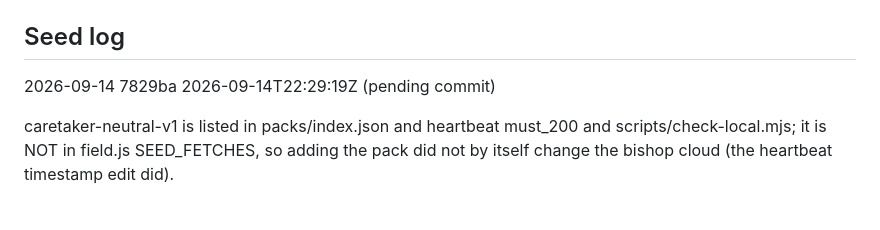
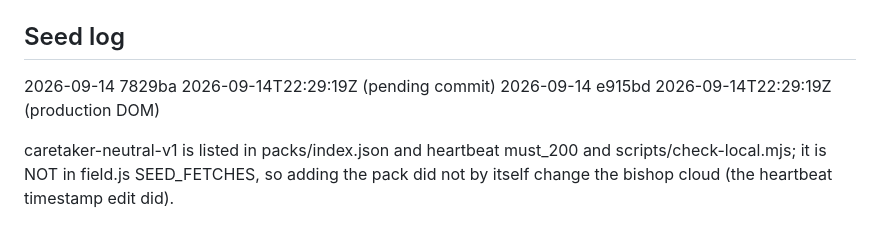
Before and after one commit to NEETstuff/Limited-Hype-Station, a Markdown page: ALIGN-WORKFLOW.md, the part around the change. Drawn GitHub-style.

Commit message:
Desk: seed log records production meta e915bd.

```diff
--- a/ALIGN-WORKFLOW.md
+++ b/ALIGN-WORKFLOW.md
@@ -84,5 +84,6 @@ npm run check
 ## Seed log
 
 2026-09-14  7829ba  2026-09-14T22:29:19Z  (pending commit)
+2026-09-14  e915bd  2026-09-14T22:29:19Z  (production DOM)
 
 caretaker-neutral-v1 is listed in packs/index.json and heartbeat must_200 and scripts/check-local.mjs; it is NOT in field.js SEED_FETCHES, so adding the pack did not by itself change the bishop cloud (the heartbeat timestamp edit did).
```
